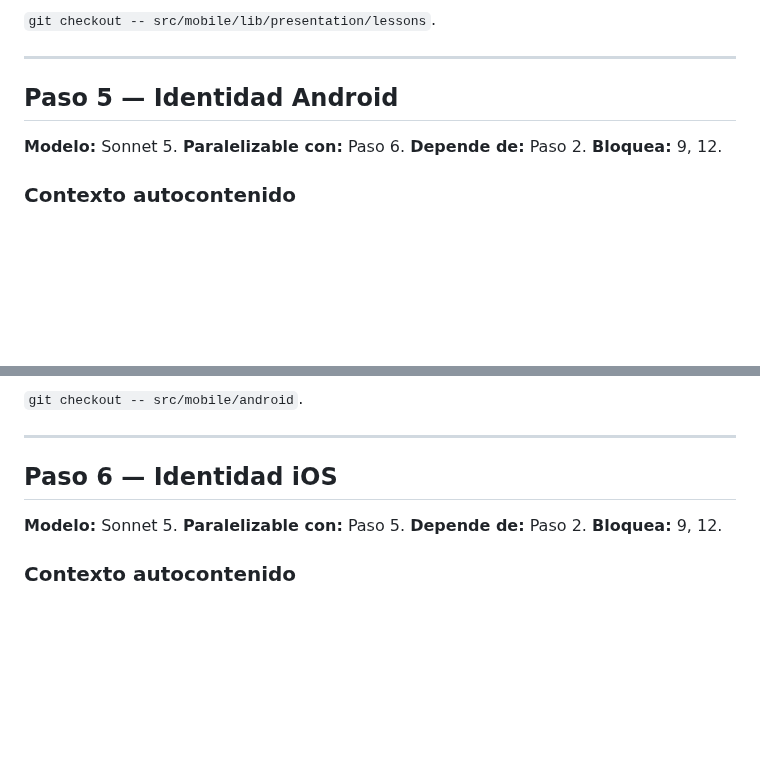
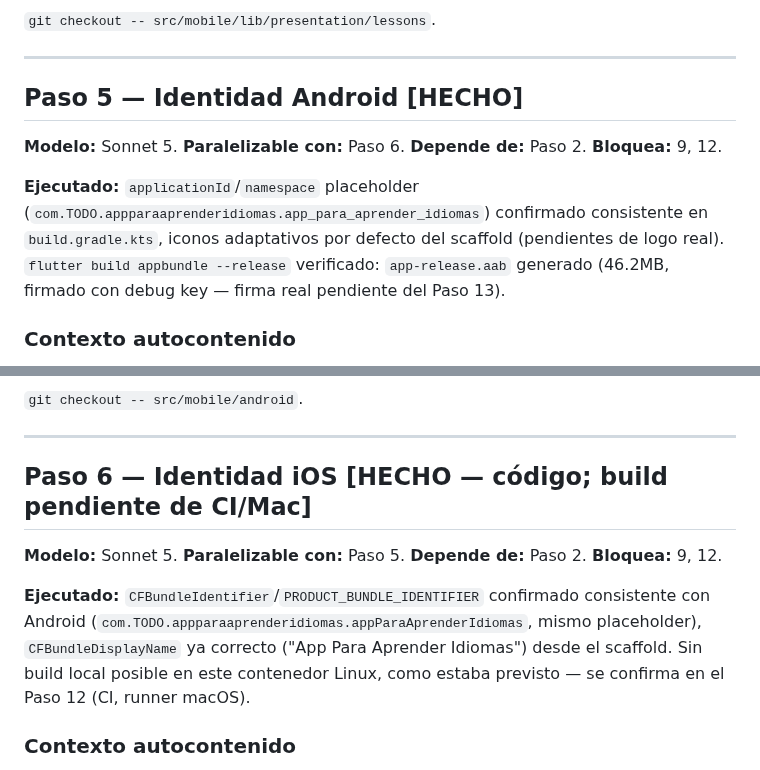
Before and after one commit to JordiRibasOficial/App-para-aprender-idiomas, a Markdown page: plans/mobile-mvp-android-ios.md, 2 parts joined by grey strips. GitHub-like rendering; blank space fills up the shorter version.

Commit message:
docs: mobile — mark Pasos 5 y 6 (identidad Android/iOS) como hechos
Android: applicationId placeholder verificado, appbundle release
firmado con debug key construye correctamente (46.2MB .aab).
iOS: bundle id consistente con Android, Info.plist correcto; build
real queda pendiente del runner macOS en CI (Paso 12), como estaba
previsto desde el diseño del plan.

```diff
--- a/plans/mobile-mvp-android-ios.md
+++ b/plans/mobile-mvp-android-ios.md
@@ -148,10 +148,12 @@ APK debug instalable, navegación entre las 4 pantallas funcional (verificación
 
 ---
 
-## Paso 5 — Identidad Android
+## Paso 5 — Identidad Android [HECHO]
 
 **Modelo:** Sonnet 5. **Paralelizable con:** Paso 6.
 **Depende de:** Paso 2. **Bloquea:** 9, 12.
+
+**Ejecutado:** `applicationId`/`namespace` placeholder (`com.TODO.appparaaprenderidiomas.app_para_aprender_idiomas`) confirmado consistente en `build.gradle.kts`, iconos adaptativos por defecto del scaffold (pendientes de logo real). `flutter build appbundle --release` verificado: `app-release.aab` generado (46.2MB, firmado con debug key — firma real pendiente del Paso 13).
 
 ### Contexto autocontenido
 `src/mobile/android/app/build.gradle` (`applicationId`, `versionCode`/`versionName`), iconos adaptativos en `android/app/src/main/res/`, `AndroidManifest.xml` (permisos mínimos).
@@ -173,10 +175,12 @@ cd src/mobile && ~/flutter/bin/flutter build appbundle --release
 
 ---
 
-## Paso 6 — Identidad iOS
+## Paso 6 — Identidad iOS [HECHO — código; build pendiente de CI/Mac]
 
 **Modelo:** Sonnet 5. **Paralelizable con:** Paso 5.
 **Depende de:** Paso 2. **Bloquea:** 9, 12.
+
+**Ejecutado:** `CFBundleIdentifier`/`PRODUCT_BUNDLE_IDENTIFIER` confirmado consistente con Android (`com.TODO.appparaaprenderidiomas.appParaAprenderIdiomas`, mismo placeholder), `CFBundleDisplayName` ya correcto ("App Para Aprender Idiomas") desde el scaffold. Sin build local posible en este contenedor Linux, como estaba previsto — se confirma en el Paso 12 (CI, runner macOS).
 
 ### Contexto autocontenido
 `src/mobile/ios/Runner/Info.plist` (`CFBundleIdentifier` — mismo valor base que Android), iconos, `LaunchScreen`. **Sin build local posible en este contenedor Linux** — se verifica en el Paso 12 (CI, runner macOS) o en Mac real del usuario.
```
